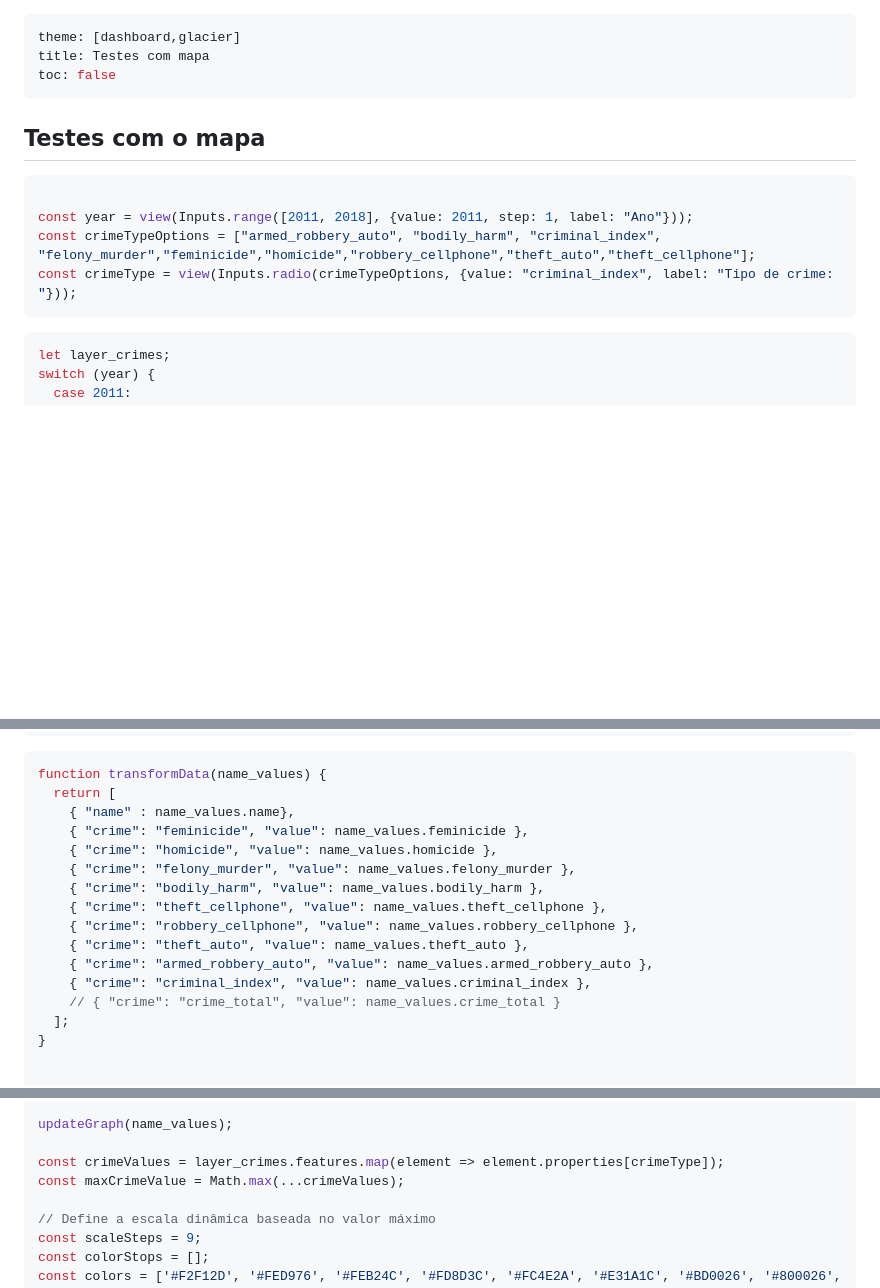
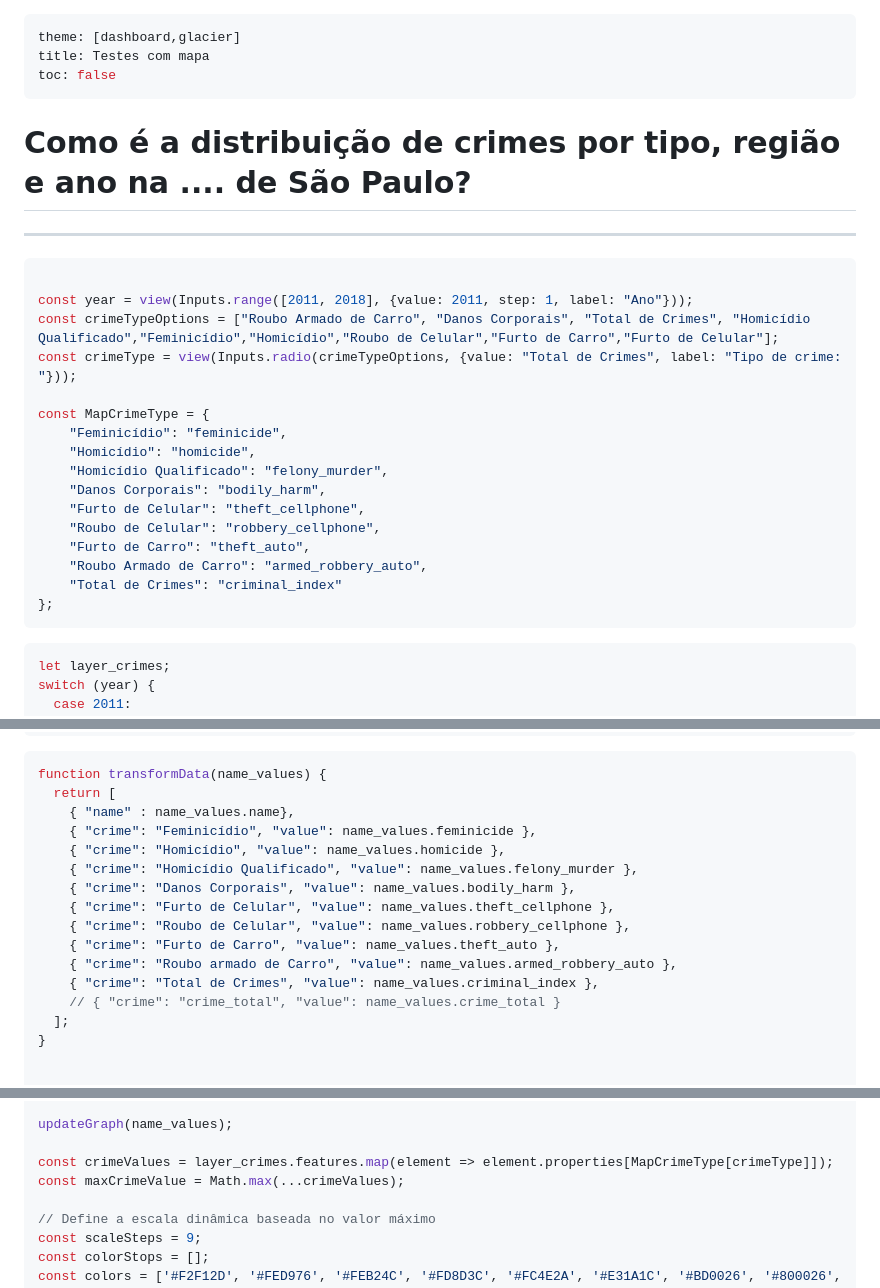
Before and after one commit to italoportinho/trabalho-02-visdados-2024-1, a Markdown page: code/src/testes.md, 3 parts joined by grey strips. Drawn GitHub-style; blank space fills up the shorter version.

Commit message:
escrita da pergutnad o mapa

````diff
--- a/code/src/testes.md
+++ b/code/src/testes.md
@@ -8,6 +8,7 @@ toc: false
         display: flex;
         flex-direction: row;
         gap: 20px;
+        margin-bottom:-200px;
     }
     #map, #vis {
         width: 70%;
@@ -22,8 +23,9 @@ toc: false
         box-shadow: 0 4px 8px rgba(0, 0, 0, 0.1); */
     }
     #legend {
-      position: absolute;
-      bottom: 30px;
+      position: relative;
+      width:10%;
+      bottom: 200px;
       left: 10px;
       background: white;
       padding: 10px;
@@ -44,7 +46,6 @@ toc: false
     }
 </style>
 
-## Testes com o mapa
 <script src='https://unpkg.com/maplibre-gl@latest/dist/maplibre-gl.js'></script>
 <link href='https://unpkg.com/maplibre-gl@latest/dist/maplibre-gl.css' rel='stylesheet' />
 
@@ -54,12 +55,26 @@ toc: false
 <script src="https://cdn.jsdelivr.net/npm/vega-lite@5"></script>
 <script src="https://cdn.jsdelivr.net/npm/vega-embed@6"></script>
 
+<h1> Como é a distribuição de crimes por tipo, região e ano na .... de São Paulo?</h1>
+<hr>
 
 ```js
 
 const year = view(Inputs.range([2011, 2018], {value: 2011, step: 1, label: "Ano"}));
-const crimeTypeOptions = ["armed_robbery_auto", "bodily_harm", "criminal_index", "felony_murder","feminicide","homicide","robbery_cellphone","theft_auto","theft_cellphone"];
-const crimeType = view(Inputs.radio(crimeTypeOptions, {value: "criminal_index", label: "Tipo de crime: "}));
+const crimeTypeOptions = ["Roubo Armado de Carro", "Danos Corporais", "Total de Crimes", "Homicídio Qualificado","Feminicídio","Homicídio","Roubo de Celular","Furto de Carro","Furto de Celular"];
+const crimeType = view(Inputs.radio(crimeTypeOptions, {value: "Total de Crimes", label: "Tipo de crime: "}));
+
+const MapCrimeType = {
+    "Feminicídio": "feminicide",
+    "Homicídio": "homicide",
+    "Homicídio Qualificado": "felony_murder",
+    "Danos Corporais": "bodily_harm",
+    "Furto de Celular": "theft_cellphone",
+    "Roubo de Celular": "robbery_cellphone",
+    "Furto de Carro": "theft_auto",
+    "Roubo Armado de Carro": "armed_robbery_auto",
+    "Total de Crimes": "criminal_index"
+};
 ```
 
 
@@ -114,15 +129,15 @@ let layer_limite_distritos = await FileAttachment("data/limite_dos_distritos.geo
 function transformData(name_values) {
   return [
     { "name" : name_values.name},
-    { "crime": "feminicide", "value": name_values.feminicide },
-    { "crime": "homicide", "value": name_values.homicide },
-    { "crime": "felony_murder", "value": name_values.felony_murder },
-    { "crime": "bodily_harm", "value": name_values.bodily_harm },
-    { "crime": "theft_cellphone", "value": name_values.theft_cellphone },
-    { "crime": "robbery_cellphone", "value": name_values.robbery_cellphone },
-    { "crime": "theft_auto", "value": name_values.theft_auto },
-    { "crime": "armed_robbery_auto", "value": name_values.armed_robbery_auto },
-    { "crime": "criminal_index", "value": name_values.criminal_index },
+    { "crime": "Feminicídio", "value": name_values.feminicide },
+    { "crime": "Homicídio", "value": name_values.homicide },
+    { "crime": "Homicídio Qualificado", "value": name_values.felony_murder },
+    { "crime": "Danos Corporais", "value": name_values.bodily_harm },
+    { "crime": "Furto de Celular", "value": name_values.theft_cellphone },
+    { "crime": "Roubo de Celular", "value": name_values.robbery_cellphone },
+    { "crime": "Furto de Carro", "value": name_values.theft_auto },
+    { "crime": "Roubo armado de Carro", "value": name_values.armed_robbery_auto },
+    { "crime": "Total de Crimes", "value": name_values.criminal_index },
     // { "crime": "crime_total", "value": name_values.crime_total }
   ];
 }
@@ -216,7 +231,7 @@ let name_values = {
 
 updateGraph(name_values);
 
-const crimeValues = layer_crimes.features.map(element => element.properties[crimeType]);
+const crimeValues = layer_crimes.features.map(element => element.properties[MapCrimeType[crimeType]]);
 const maxCrimeValue = Math.max(...crimeValues);
 
 // Define a escala dinâmica baseada no valor máximo
````
Also changed, not shown: other parts of code/src/testes.md (+21 -2 lines).
